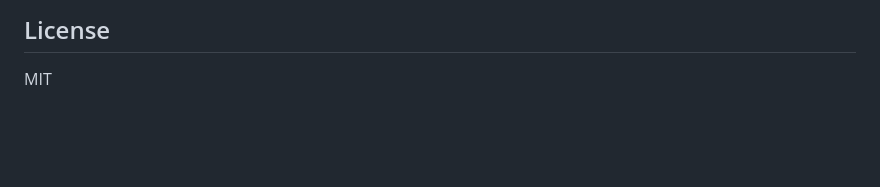
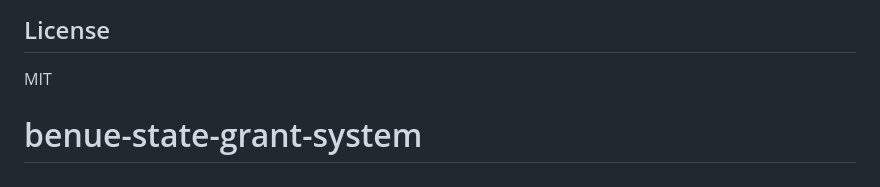
Before and after one commit to irene-01tech/benue-state-grant-system, a Markdown page: README.md, the part around the change. Rendered like a GitHub page; blank space fills up the shorter version.

```diff
--- a/README.md
+++ b/README.md
@@ -94,3 +94,4 @@ Every NGO/Government and Private Organisation account states an estimated number
 ## License
 
 MIT
+# benue-state-grant-system
```
